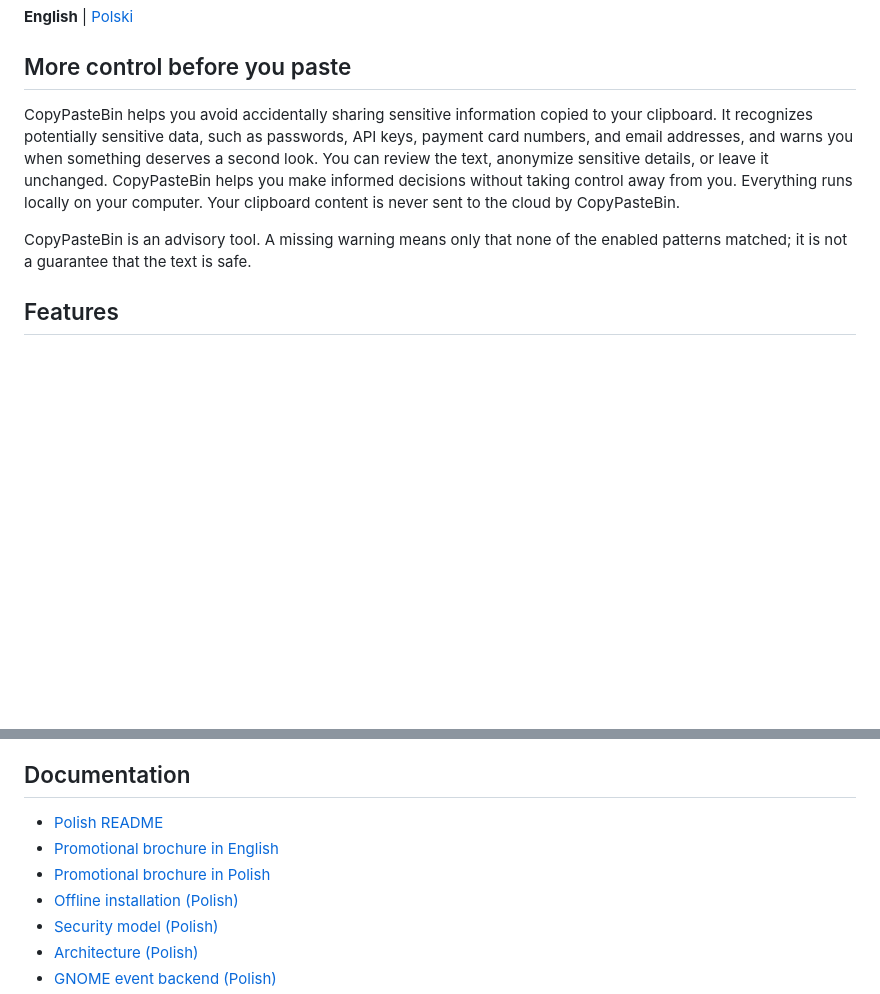
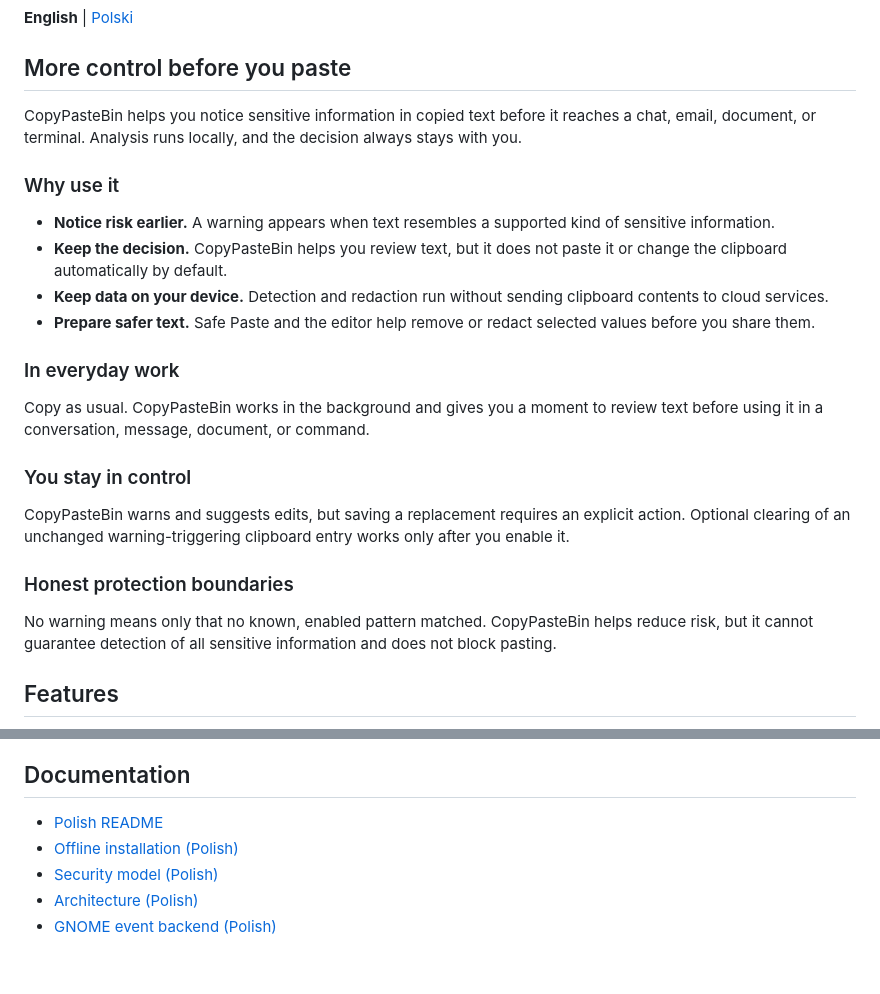
Before and after one commit to kozlowska-anna/CopyPasteBin, a Markdown page: README.md, 2 parts joined by grey strips. GitHub-like rendering; blank space fills up the shorter version.

```diff
--- a/README.md
+++ b/README.md
@@ -8,13 +8,37 @@
 
 ## More control before you paste
 
-CopyPasteBin helps you avoid accidentally sharing sensitive information copied to your clipboard.
-It recognizes potentially sensitive data, such as passwords, API keys, payment card numbers, and email addresses, and warns you when something deserves a second look.
-You can review the text, anonymize sensitive details, or leave it unchanged. CopyPasteBin helps you make informed decisions without taking control away from you.
-Everything runs locally on your computer. Your clipboard content is never sent to the cloud by CopyPasteBin.
+CopyPasteBin helps you notice sensitive information in copied text before it
+reaches a chat, email, document, or terminal. Analysis runs locally, and the
+decision always stays with you.
 
-CopyPasteBin is an advisory tool. A missing warning means only that none of the
-enabled patterns matched; it is not a guarantee that the text is safe.
+### Why use it
+
+- **Notice risk earlier.** A warning appears when text resembles a supported
+  kind of sensitive information.
+- **Keep the decision.** CopyPasteBin helps you review text, but it does not
+  paste it or change the clipboard automatically by default.
+- **Keep data on your device.** Detection and redaction run without sending
+  clipboard contents to cloud services.
+- **Prepare safer text.** Safe Paste and the editor help remove or redact
+  selected values before you share them.
+
+### In everyday work
+
+Copy as usual. CopyPasteBin works in the background and gives you a moment to
+review text before using it in a conversation, message, document, or command.
+
+### You stay in control
+
+CopyPasteBin warns and suggests edits, but saving a replacement requires an
+explicit action. Optional clearing of an unchanged warning-triggering clipboard
+entry works only after you enable it.
+
+### Honest protection boundaries
+
+No warning means only that no known, enabled pattern matched. CopyPasteBin
+helps reduce risk, but it cannot guarantee detection of all sensitive
+information and does not block pasting.
 
 ## Features
 
@@ -179,8 +203,6 @@ CopyPasteBin in a sensitive workflow.
 ## Documentation
 
 - [Polish README](README.pl.md)
-- [Promotional brochure in English](docs/CopyPasteBin_brochure_EN.pdf)
-- [Promotional brochure in Polish](docs/CopyPasteBin_brochure_PL.pdf)
 - [Offline installation (Polish)](docs/offline-installation.md)
 - [Security model (Polish)](SECURITY.md)
 - [Architecture (Polish)](docs/architecture.md)
```
Also changed, not shown: README.pl.md (+32 -9 lines).
